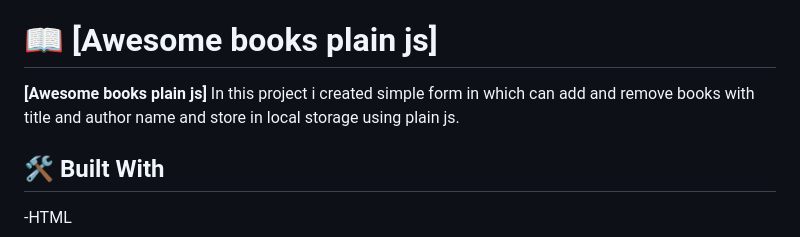
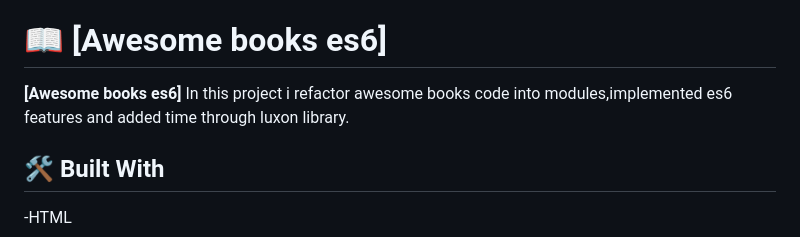
Before and after one commit to vikas924/awesomebookses6, a Markdown page: README.md, the part around one of its changes. Drawn GitHub-style.

```diff
--- a/README.md
+++ b/README.md
@@ -30,9 +30,9 @@
 - [❓ FAQ (OPTIONAL)](#faq)
 - [📝 License](#license)
 
-# 📖 [Awesome books plain js] <a name="about-project"></a>
+# 📖 [Awesome books es6] <a name="about-project"></a>
 
-**[Awesome books plain js]** In this project i created simple form in which can add and remove books with title and author name and store in local storage using plain js.
+**[Awesome books es6]** In this project i refactor awesome books code into modules,implemented es6 features and added time through luxon library.
 
 ## 🛠 Built With <a name="built-with"></a>
 
```
Also changed, not shown: other parts of README.md (+1 -1 lines).
